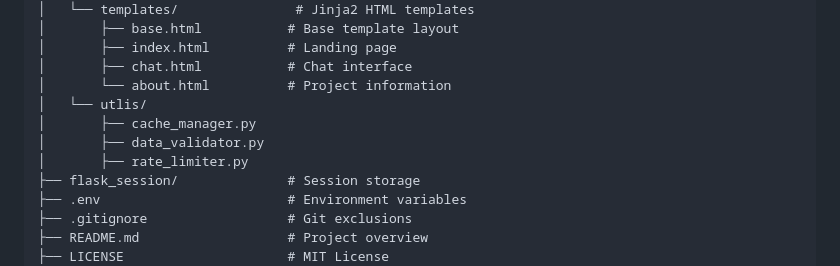
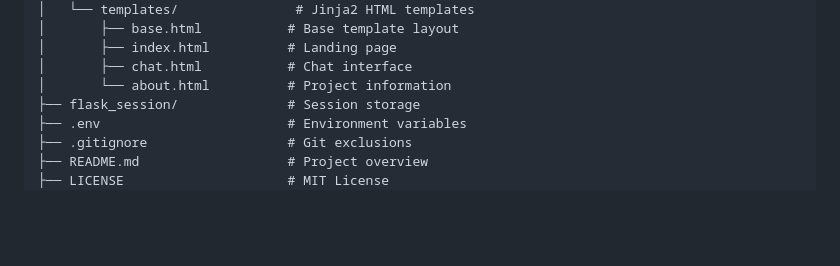
Before and after one commit to GANDHAMMANI/safeindy-assistant, a Markdown page: README.md, the part around the change. Rendered like a GitHub page; blank space fills up the shorter version.

```diff
--- a/README.md
+++ b/README.md
@@ -115,10 +115,6 @@ safeindy-assistant/
 │       ├── index.html          # Landing page
 │       ├── chat.html           # Chat interface
 │       └── about.html          # Project information
-│   └── utlis/
-│       ├── cache_manager.py
-│       ├── data_validator.py
-│       ├── rate_limiter.py
 ├── flask_session/              # Session storage
 ├── .env                        # Environment variables
 ├── .gitignore                  # Git exclusions
```
